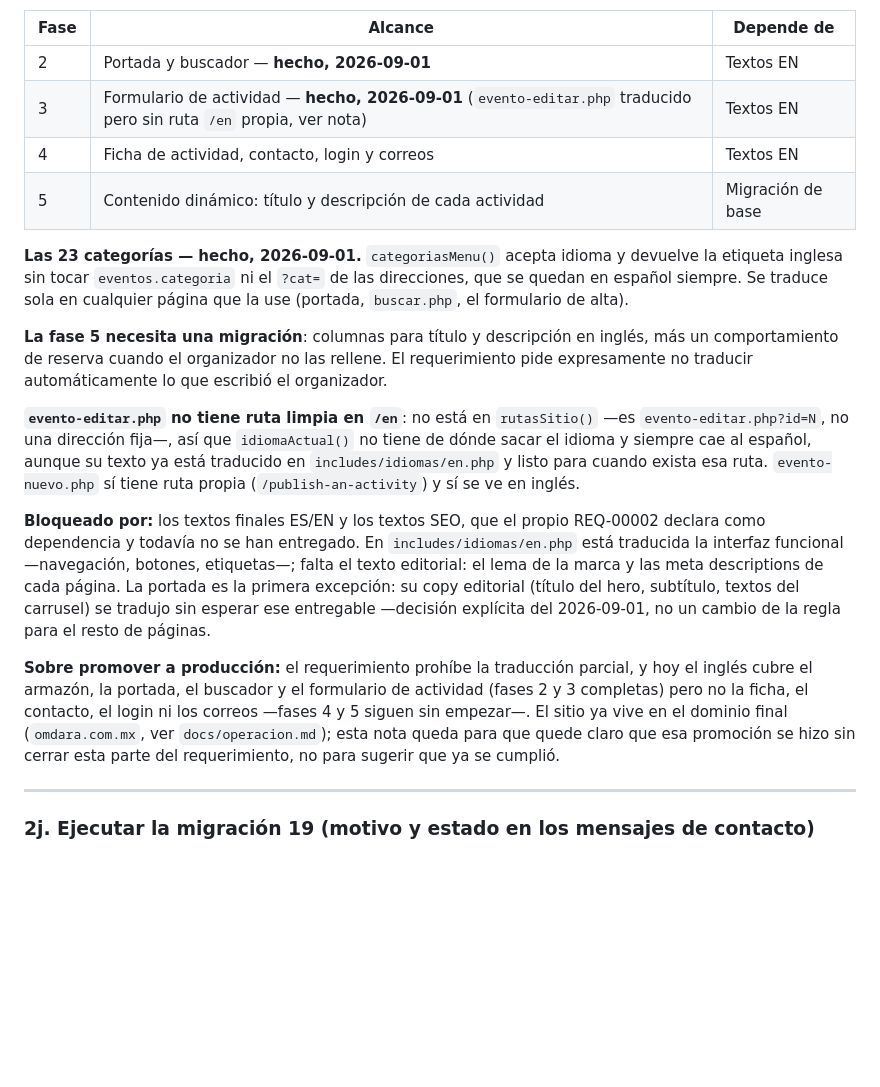
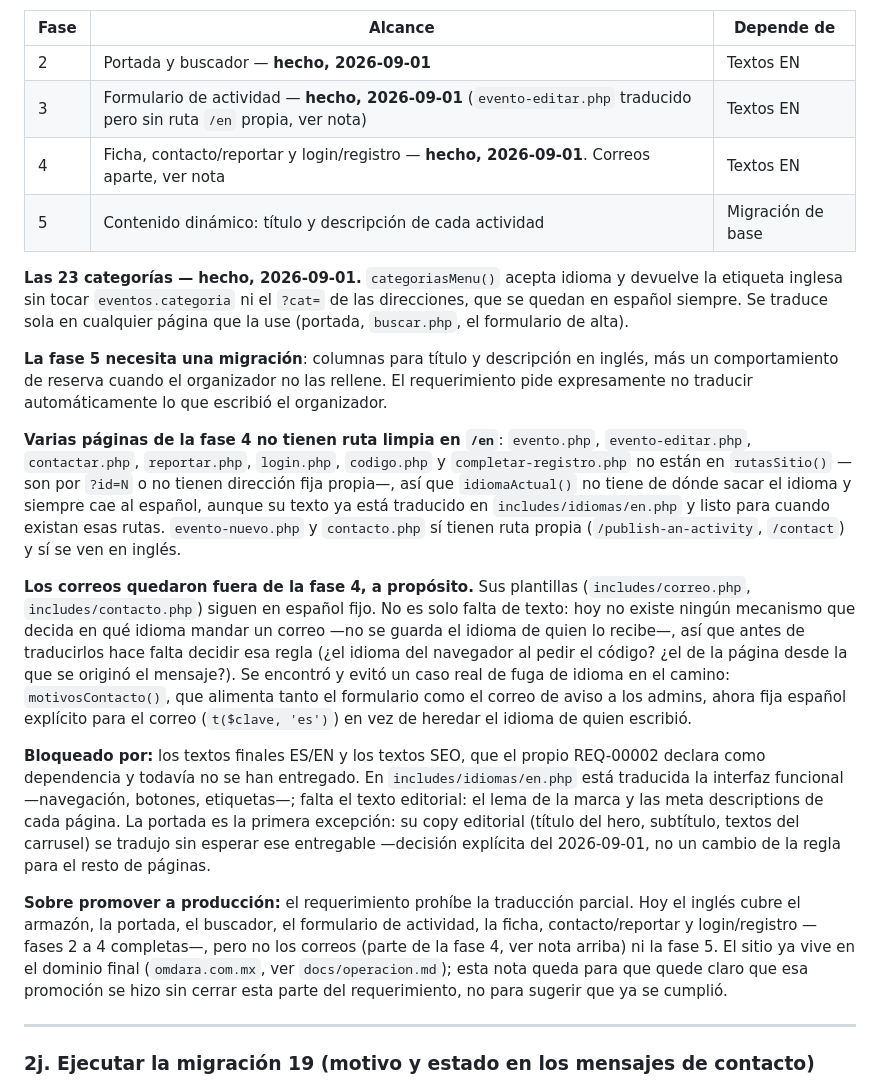
Before and after one commit to joseaperezcordova/wellneshub, a Markdown page: docs/pendientes.md, the part around the change. Rendered like a GitHub page; blank space fills up the shorter version.

Commit message:
Actualiza docs/pendientes.md: fase 4 de REQ-00002 completa (menos correos)
Ficha, contacto/reportar y login/registro traducidos (2026-09-01).
Los correos quedan fuera a proposito -no hay mecanismo que decida en
que idioma mandarlos- y se documenta el caso real de fuga de idioma
que se evito en motivosContacto().

```diff
--- a/docs/pendientes.md
+++ b/docs/pendientes.md
@@ -299,7 +299,7 @@ el pie —que salen en todas las páginas— están traducidos.
 |---|---|---|
 | 2 | Portada y buscador — **hecho, 2026-09-01** | Textos EN |
 | 3 | Formulario de actividad — **hecho, 2026-09-01** (`evento-editar.php` traducido pero sin ruta `/en` propia, ver nota) | Textos EN |
-| 4 | Ficha de actividad, contacto, login y correos | Textos EN |
+| 4 | Ficha, contacto/reportar y login/registro — **hecho, 2026-09-01**. Correos aparte, ver nota | Textos EN |
 | 5 | Contenido dinámico: título y descripción de cada actividad | Migración de base |
 
 **Las 23 categorías — hecho, 2026-09-01.** `categoriasMenu()` acepta idioma
@@ -312,12 +312,25 @@ inglés, más un comportamiento de reserva cuando el organizador no las rellene.
 El requerimiento pide expresamente no traducir automáticamente lo que escribió
 el organizador.
 
-**`evento-editar.php` no tiene ruta limpia en `/en`**: no está en
-`rutasSitio()` —es `evento-editar.php?id=N`, no una dirección fija—, así que
-`idiomaActual()` no tiene de dónde sacar el idioma y siempre cae al español,
-aunque su texto ya está traducido en `includes/idiomas/en.php` y listo para
-cuando exista esa ruta. `evento-nuevo.php` sí tiene ruta propia
-(`/publish-an-activity`) y sí se ve en inglés.
+**Varias páginas de la fase 4 no tienen ruta limpia en `/en`**: `evento.php`,
+`evento-editar.php`, `contactar.php`, `reportar.php`, `login.php`,
+`codigo.php` y `completar-registro.php` no están en `rutasSitio()` —son por
+`?id=N` o no tienen dirección fija propia—, así que `idiomaActual()` no
+tiene de dónde sacar el idioma y siempre cae al español, aunque su texto ya
+está traducido en `includes/idiomas/en.php` y listo para cuando existan esas
+rutas. `evento-nuevo.php` y `contacto.php` sí tienen ruta propia
+(`/publish-an-activity`, `/contact`) y sí se ven en inglés.
+
+**Los correos quedaron fuera de la fase 4, a propósito.** Sus plantillas
+(`includes/correo.php`, `includes/contacto.php`) siguen en español fijo. No
+es solo falta de texto: hoy no existe ningún mecanismo que decida en qué
+idioma mandar un correo —no se guarda el idioma de quien lo recibe—, así que
+antes de traducirlos hace falta decidir esa regla (¿el idioma del navegador
+al pedir el código? ¿el de la página desde la que se originó el mensaje?).
+Se encontró y evitó un caso real de fuga de idioma en el camino:
+`motivosContacto()`, que alimenta tanto el formulario como el correo de
+aviso a los admins, ahora fija español explícito para el correo
+(`t($clave, 'es')`) en vez de heredar el idioma de quien escribió.
 
 **Bloqueado por:** los textos finales ES/EN y los textos SEO, que el propio
 REQ-00002 declara como dependencia y todavía no se han entregado. En
@@ -329,10 +342,10 @@ esperar ese entregable —decisión explícita del 2026-09-01, no un cambio de
 la regla para el resto de páginas.
 
 **Sobre promover a producción:** el requerimiento prohíbe la traducción
-parcial, y hoy el inglés cubre el armazón, la portada, el buscador y el
-formulario de actividad (fases 2 y 3 completas) pero no la ficha, el
-contacto, el login ni los correos —fases 4 y 5 siguen sin empezar—. El sitio
-ya vive en el dominio final (`omdara.com.mx`, ver
+parcial. Hoy el inglés cubre el armazón, la portada, el buscador, el
+formulario de actividad, la ficha, contacto/reportar y login/registro
+—fases 2 a 4 completas—, pero no los correos (parte de la fase 4, ver nota
+arriba) ni la fase 5. El sitio ya vive en el dominio final (`omdara.com.mx`, ver
 `docs/operacion.md`); esta nota queda para que quede claro que esa promoción
 se hizo sin cerrar esta parte del requerimiento, no para sugerir que ya se
 cumplió.
```
